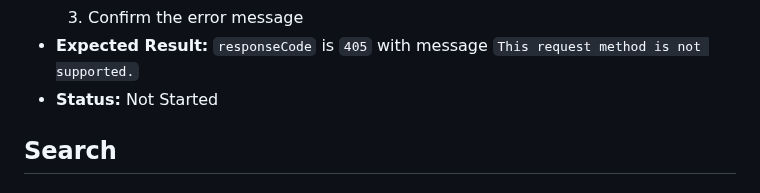
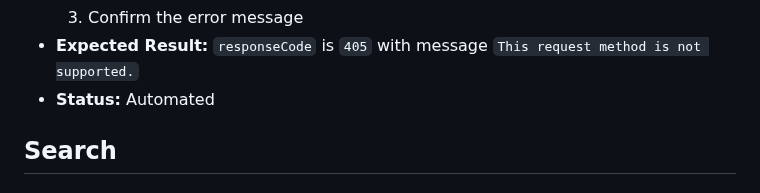
Before and after one commit to CNCalumpad/Playwright-Test-Portfolio, a Markdown page: docs/API_TEST_CASES.md, the part around the change. GitHub-like rendering.

```diff
--- a/docs/API_TEST_CASES.md
+++ b/docs/API_TEST_CASES.md
@@ -79,7 +79,7 @@ This is the test case doc for the API tests I will be automating with Postman CL
   2. Confirm `responseCode` is `405`
   3. Confirm the error message
 - **Expected Result:** `responseCode` is `405` with message `This request method is not supported.`
-- **Status:** Not Started
+- **Status:** Automated
 
 ## Search
 
```
Also changed, not shown: README.md (+6 -6 lines).
